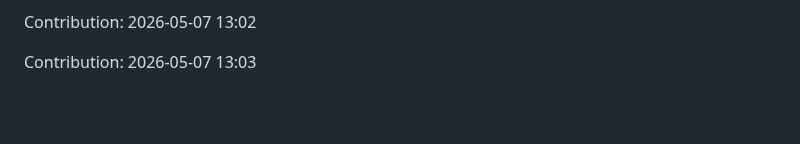
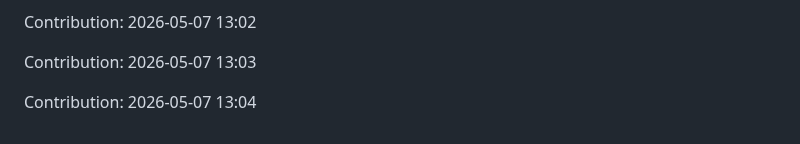
Before and after one commit to urvashi181/Myfiirstrepo, a Markdown page: repo/README.md, the part around the change. Drawn GitHub-style; blank space fills up the shorter version.

Commit message:
Contribution: 2026-05-07 13:04

```diff
--- a/repo/README.md
+++ b/repo/README.md
@@ -2683,3 +2683,5 @@ Contribution: 2026-05-07 13:01
 Contribution: 2026-05-07 13:02
 
 Contribution: 2026-05-07 13:03
+
+Contribution: 2026-05-07 13:04
```
